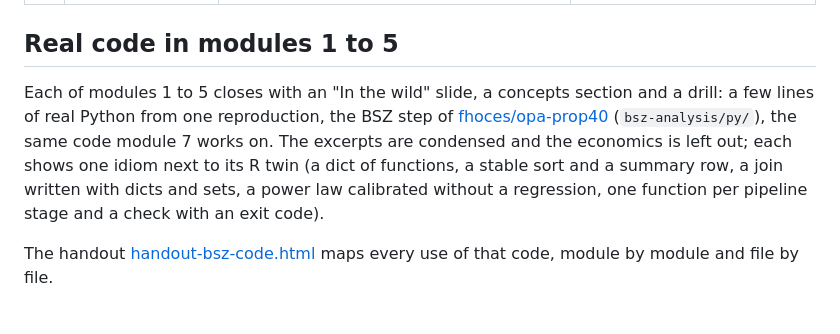
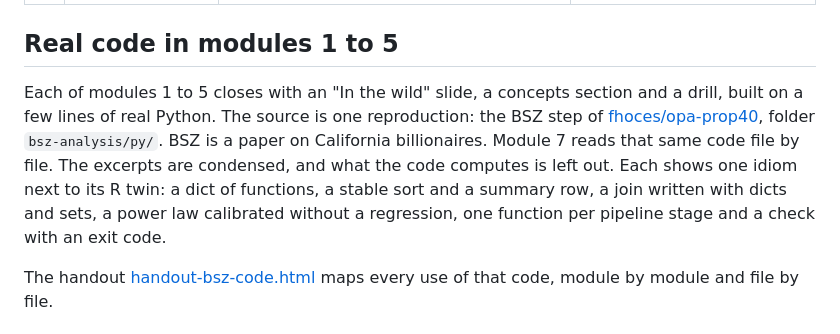
Before and after one commit to fhoces/python-for-r-users, a Markdown page: README.md, the part around the change. Drawn GitHub-style.

Commit message:
README: unpack the real-code paragraph
Same rewrite as the module 1 slide and concepts: one sentence each for the
source, what BSZ is, how module 7 relates, and what to ignore.

Co-Authored-By: Claude Fable 5.1 <noreply@anthropic.com>
Claude-Session: https://claude.ai/code/session_01TgJuyutRTruurPMFeQkfcP

```diff
--- a/README.md
+++ b/README.md
@@ -52,13 +52,15 @@ python module-01/exercise.py
 ## Real code in modules 1 to 5
 
 Each of modules 1 to 5 closes with an "In the wild" slide, a concepts
-section and a drill: a few lines of real Python from one reproduction, the
-BSZ step of [fhoces/opa-prop40](https://github.com/fhoces/opa-prop40)
-(`bsz-analysis/py/`), the same code module 7 works on. The excerpts are
-condensed and the economics is left out; each shows one idiom next to its
-R twin (a dict of functions, a stable sort and a summary row, a join
-written with dicts and sets, a power law calibrated without a regression,
-one function per pipeline stage and a check with an exit code).
+section and a drill, built on a few lines of real Python. The source is
+one reproduction: the BSZ step of
+[fhoces/opa-prop40](https://github.com/fhoces/opa-prop40), folder
+`bsz-analysis/py/`. BSZ is a paper on California billionaires. Module 7
+reads that same code file by file. The excerpts are condensed, and what
+the code computes is left out. Each shows one idiom next to its R twin: a
+dict of functions, a stable sort and a summary row, a join written with
+dicts and sets, a power law calibrated without a regression, one function
+per pipeline stage and a check with an exit code.
 
 The handout [handout-bsz-code.html](https://fhoces.github.io/python-for-r-users/handout-bsz-code.html)
 maps every use of that code, module by module and file by file.
```
